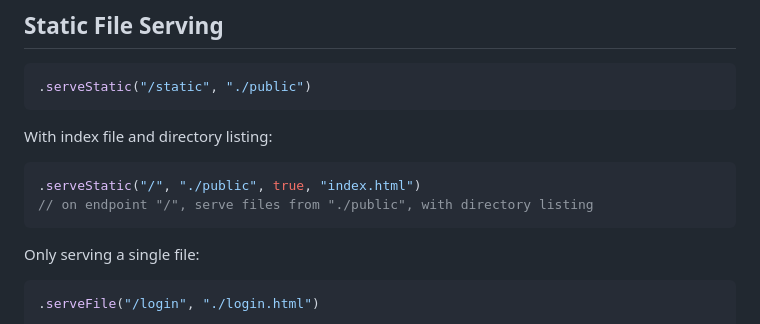
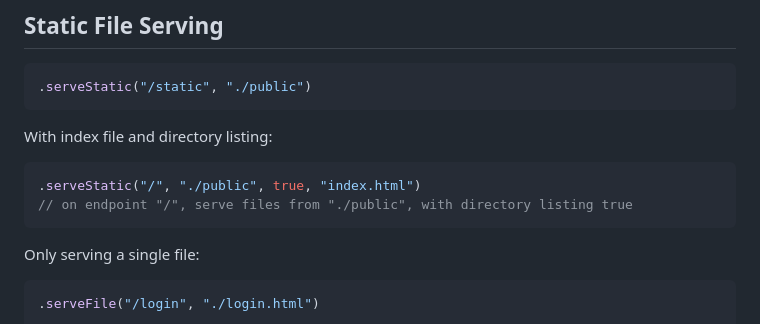
Before and after one commit to IY-Home/java-webserver, a Markdown page: README.md, the part around the change. Rendered like a GitHub page.

Commit message:
Fixed typo

````diff
--- a/README.md
+++ b/README.md
@@ -232,7 +232,7 @@ With index file and directory listing:
 
 ```java
 .serveStatic("/", "./public", true, "index.html")
-// on endpoint "/", serve files from "./public", with directory listing
+// on endpoint "/", serve files from "./public", with directory listing true
 ```
 
 Only serving a single file:
````
